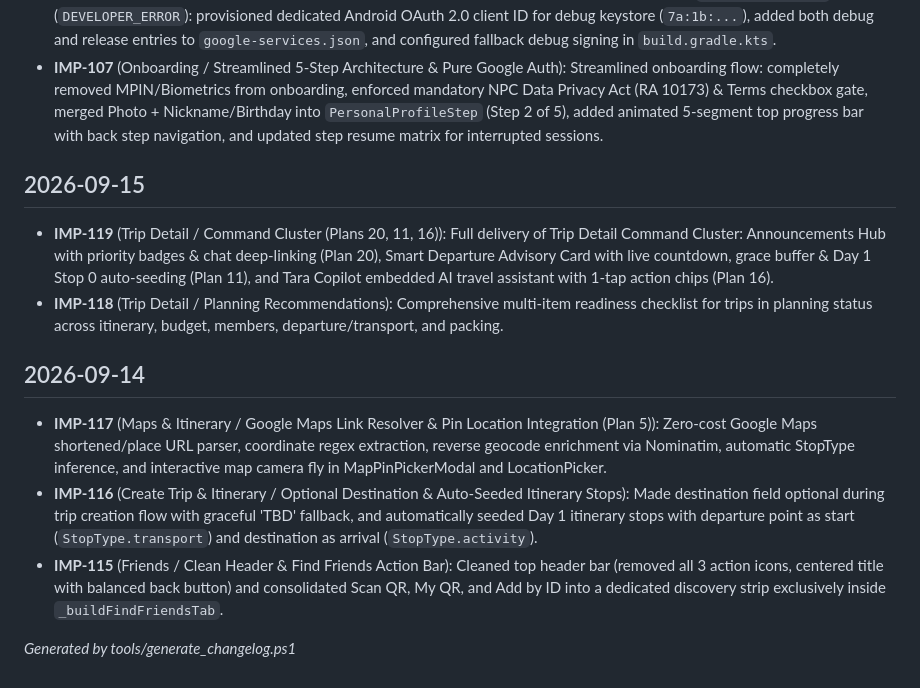
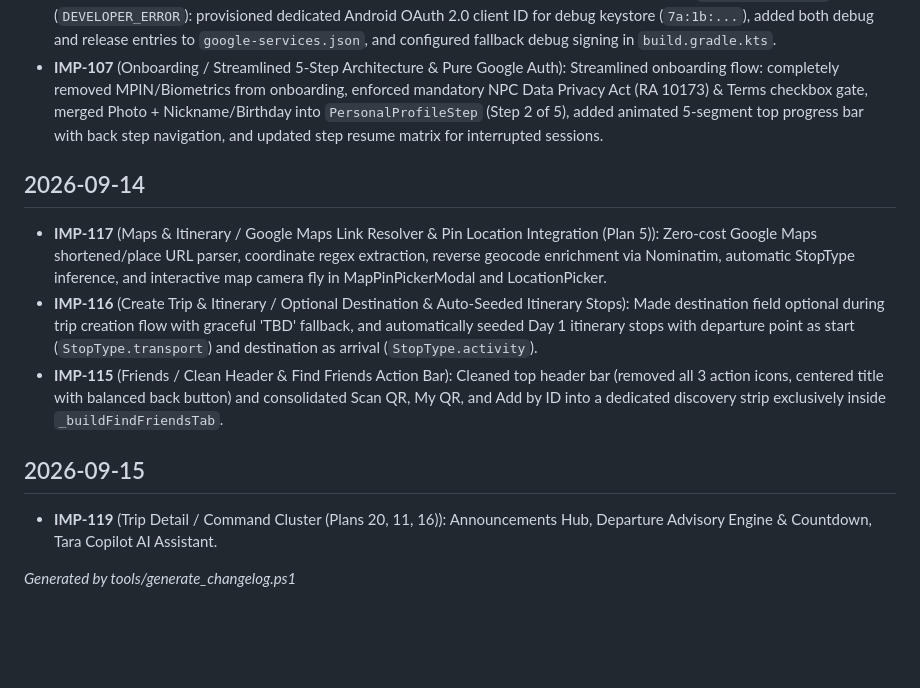
Before and after one commit to msmontalbo15/tara-travel-Android, a Markdown page: docs/CHANGELOG.md, the part around one of its changes. Drawn GitHub-style; blank space fills up the shorter version.

```diff
--- a/docs/CHANGELOG.md
+++ b/docs/CHANGELOG.md
@@ -163,15 +163,14 @@
 - **IMP-108** (Auth & Android / Google Sign-In ApiException 10 Resolution): Resolved Google Sign-In `ApiException: 10` (`DEVELOPER_ERROR`): provisioned dedicated Android OAuth 2.0 client ID for debug keystore (`7a:1b:...`), added both debug and release entries to `google-services.json`, and configured fallback debug signing in `build.gradle.kts`.
 - **IMP-107** (Onboarding / Streamlined 5-Step Architecture & Pure Google Auth): Streamlined onboarding flow: completely removed MPIN/Biometrics from onboarding, enforced mandatory NPC Data Privacy Act (RA 10173) & Terms checkbox gate, merged Photo + Nickname/Birthday into `PersonalProfileStep` (Step 2 of 5), added animated 5-segment top progress bar with back step navigation, and updated step resume matrix for interrupted sessions.
 
-
-## 2026-09-15
-
-- **IMP-119** (Trip Detail / Command Cluster (Plans 20, 11, 16)): Full delivery of Trip Detail Command Cluster: Announcements Hub with priority badges & chat deep-linking (Plan 20), Smart Departure Advisory Card with live countdown, grace buffer & Day 1 Stop 0 auto-seeding (Plan 11), and Tara Copilot embedded AI travel assistant with 1-tap action chips (Plan 16).
-- **IMP-118** (Trip Detail / Planning Recommendations): Comprehensive multi-item readiness checklist for trips in planning status across itinerary, budget, members, departure/transport, and packing.
 ## 2026-09-14
 
 - **IMP-117** (Maps & Itinerary / Google Maps Link Resolver & Pin Location Integration (Plan 5)): Zero-cost Google Maps shortened/place URL parser, coordinate regex extraction, reverse geocode enrichment via Nominatim, automatic StopType inference, and interactive map camera fly in MapPinPickerModal and LocationPicker.
 - **IMP-116** (Create Trip & Itinerary / Optional Destination & Auto-Seeded Itinerary Stops): Made destination field optional during trip creation flow with graceful 'TBD' fallback, and automatically seeded Day 1 itinerary stops with departure point as start (`StopType.transport`) and destination as arrival (`StopType.activity`).
 - **IMP-115** (Friends / Clean Header & Find Friends Action Bar): Cleaned top header bar (removed all 3 action icons, centered title with balanced back button) and consolidated Scan QR, My QR, and Add by ID into a dedicated discovery strip exclusively inside `_buildFindFriendsTab`.
 
+## 2026-09-15
+
+- **IMP-119** (Trip Detail / Command Cluster (Plans 20, 11, 16)): Announcements Hub, Departure Advisory Engine & Countdown, Tara Copilot AI Assistant.
+
 *Generated by tools/generate_changelog.ps1*
```
Also changed, not shown: other parts of docs/CHANGELOG.md (+1 -1 lines).
